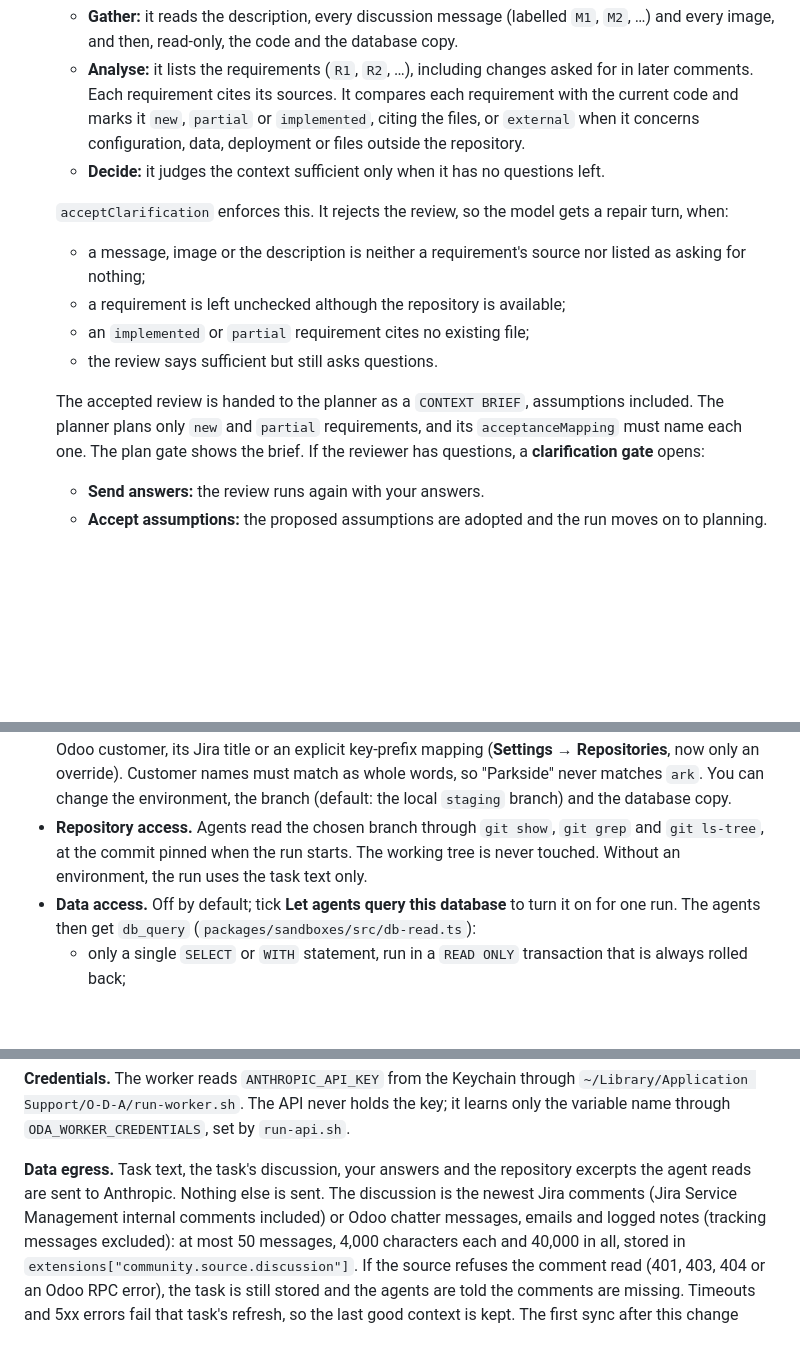
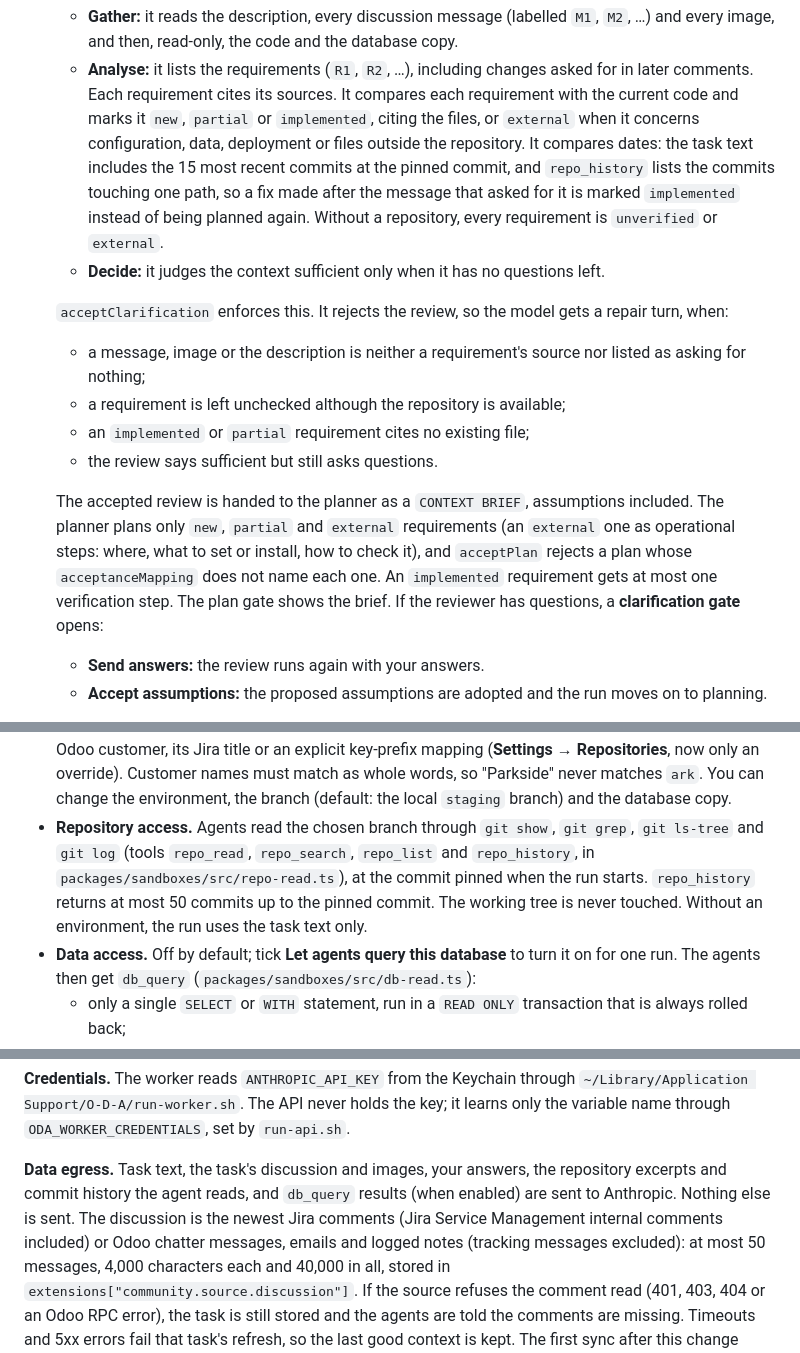
Before and after one commit to r0831281/One-Dev-Army, a Markdown page: AGENTS.md, 3 parts joined by grey strips. Rendered like a GitHub page; blank space fills up the shorter version.

Commit message:
Document external requirements, commit history and image reads
AGENTS.md now covers the external requirement status, the recent-commit
block and repo_history tool for the context reviewer, the planner's
coverage of external requirements, and the full list of data sent to
Anthropic. The routing doc lists the Odoo attachment and Jira image reads,
and the agent role table reflects the context brief.

Co-Authored-By: Claude Opus 5.5 <noreply@anthropic.com>

```diff
--- a/AGENTS.md
+++ b/AGENTS.md
@@ -430,7 +430,10 @@ optional `idempotency-key` header. The API builds the v3 manifest itself. Then:
    - **Analyse:** it lists the requirements (`R1`, `R2`, …), including changes asked for in later comments. Each
      requirement cites its sources. It compares each requirement with the current code and marks it `new`,
      `partial` or `implemented`, citing the files, or `external` when it concerns configuration, data, deployment or
-     files outside the repository.
+     files outside the repository. It compares dates: the task text includes the 15 most recent commits at the pinned
+     commit, and `repo_history` lists the commits touching one path, so a fix made after the message that asked for
+     it is marked `implemented` instead of being planned again. Without a repository, every requirement is
+     `unverified` or `external`.
    - **Decide:** it judges the context sufficient only when it has no questions left.
 
    `acceptClarification` enforces this. It rejects the review, so the model gets a repair turn, when:
@@ -440,7 +443,9 @@ optional `idempotency-key` header. The API builds the v3 manifest itself. Then:
    - the review says sufficient but still asks questions.
 
    The accepted review is handed to the planner as a `CONTEXT BRIEF`, assumptions included. The planner plans only
-   `new` and `partial` requirements, and its `acceptanceMapping` must name each one. The plan gate shows the brief.
+   `new`, `partial` and `external` requirements (an `external` one as operational steps: where, what to set or
+   install, how to check it), and `acceptPlan` rejects a plan whose `acceptanceMapping` does not name each one. An
+   `implemented` requirement gets at most one verification step. The plan gate shows the brief.
    If the reviewer has questions, a **clarification gate** opens:
    - **Send answers:** the review runs again with your answers.
    - **Accept assumptions:** the proposed assumptions are adopted and the run moves on to planning.
@@ -464,8 +469,9 @@ optional `idempotency-key` header. The API builds the v3 manifest itself. Then:
   customer, its Jira title or an explicit key-prefix mapping (**Settings → Repositories**, now only an override).
   Customer names must match as whole words, so "Parkside" never matches `ark`. You can change the environment, the
   branch (default: the local `staging` branch) and the database copy.
-- **Repository access.** Agents read the chosen branch through `git show`, `git grep` and `git ls-tree`, at the
-  commit pinned when the run starts. The working tree is never touched. Without an environment, the run uses the
+- **Repository access.** Agents read the chosen branch through `git show`, `git grep`, `git ls-tree` and `git log`
+  (tools `repo_read`, `repo_search`, `repo_list` and `repo_history`, in `packages/sandboxes/src/repo-read.ts`), at the
+  commit pinned when the run starts. `repo_history` returns at most 50 commits up to the pinned commit. The working tree is never touched. Without an environment, the run uses the
   task text only.
 - **Data access.** Off by default; tick **Let agents query this database** to turn it on for one run. The agents then
   get `db_query` (`packages/sandboxes/src/db-read.ts`):
@@ -483,8 +489,8 @@ optional `idempotency-key` header. The API builds the v3 manifest itself. Then:
 `~/Library/Application Support/O-D-A/run-worker.sh`. The API never holds the key; it learns only the variable name
 through `ODA_WORKER_CREDENTIALS`, set by `run-api.sh`.
 
-**Data egress.** Task text, the task's discussion, your answers and the repository excerpts the agent reads are sent
-to Anthropic. Nothing else is sent. The discussion is the newest Jira comments (Jira Service Management internal
+**Data egress.** Task text, the task's discussion and images, your answers, the repository excerpts and commit history
+the agent reads, and `db_query` results (when enabled) are sent to Anthropic. Nothing else is sent. The discussion is the newest Jira comments (Jira Service Management internal
 comments included) or Odoo chatter messages, emails and logged notes (tracking messages excluded): at most 50
 messages, 4,000 characters each and 40,000 in all, stored in `extensions["community.source.discussion"]`. If the
 source refuses the comment read (401, 403, 404 or an Odoo RPC error), the task is still stored and the agents are told
```
Also changed, not shown: docs/05-plugins-and-routing.md (+1 -1 lines), docs/07-agents-and-prompts.md (+2 -2 lines).
